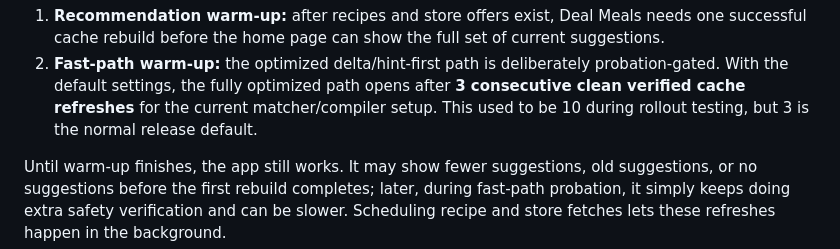
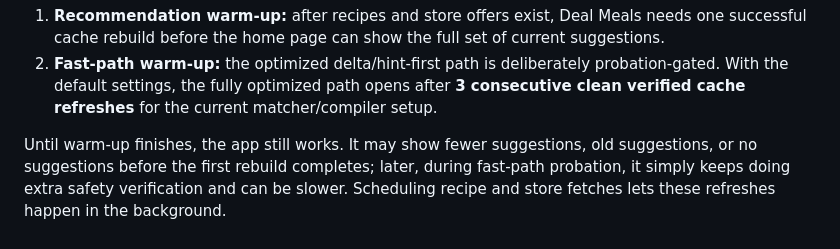
Before and after one commit to ssavant2/deal-meals, a Markdown page: README.md, the part around the change. Drawn GitHub-style.

Commit message:
Trim internal release notes from public docs

```diff
--- a/README.md
+++ b/README.md
@@ -84,8 +84,7 @@ There are two warm-up levels:
 2. **Fast-path warm-up:** the optimized delta/hint-first path is deliberately
    probation-gated. With the default settings, the fully optimized path opens
    after **3 consecutive clean verified cache refreshes** for the current
-   matcher/compiler setup. This used to be 10 during rollout testing, but 3 is
-   the normal release default.
+   matcher/compiler setup.
 
 Until warm-up finishes, the app still works. It may show fewer suggestions, old
 suggestions, or no suggestions before the first rebuild completes; later, during
```
Also changed, not shown: docs/SECURITY.md (+0 -2 lines).
